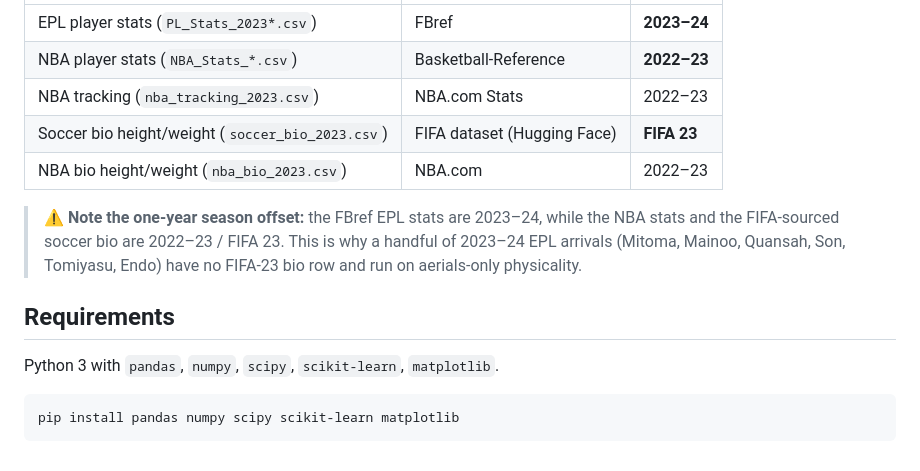
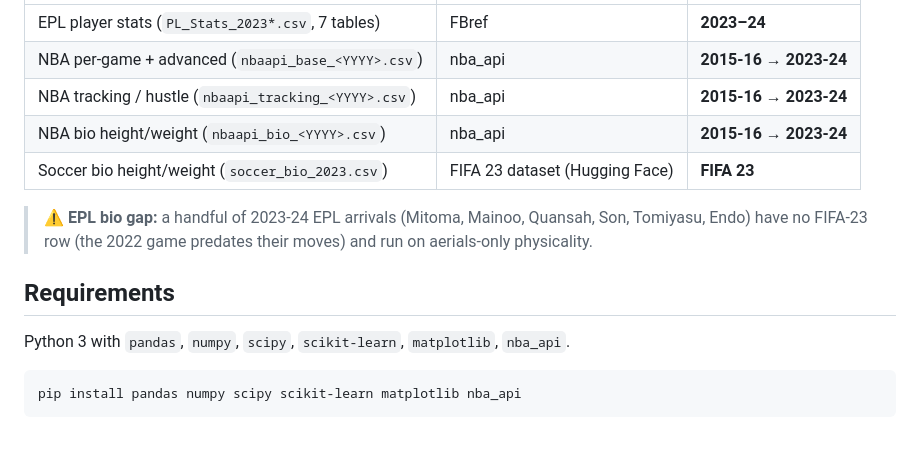
Before and after one commit to abhisaradev/nba-epl-similarity, a Markdown page: README.md, the part around one of its changes. Drawn GitHub-style.

````diff
--- a/README.md
+++ b/README.md
@@ -114,19 +189,18 @@ to redistribute. The code expects these inputs locally (all git-ignored):
 |---|---|---|
-| EPL player stats (`PL_Stats_2023*.csv`) | FBref | **2023–24** |
-| NBA player stats (`NBA_Stats_*.csv`) | Basketball-Reference | **2022–23** |
-| NBA tracking (`nba_tracking_2023.csv`) | NBA.com Stats | 2022–23 |
-| Soccer bio height/weight (`soccer_bio_2023.csv`) | FIFA dataset (Hugging Face) | **FIFA 23** |
-| NBA bio height/weight (`nba_bio_2023.csv`) | NBA.com | 2022–23 |
+| EPL player stats (`PL_Stats_2023*.csv`, 7 tables) | FBref | **2023–24** |
+| NBA per-game + advanced (`nbaapi_base_<YYYY>.csv`) | nba_api | **2015-16 → 2023-24** |
+| NBA tracking / hustle (`nbaapi_tracking_<YYYY>.csv`) | nba_api | **2015-16 → 2023-24** |
+| NBA bio height/weight (`nbaapi_bio_<YYYY>.csv`) | nba_api | **2015-16 → 2023-24** |
+| Soccer bio height/weight (`soccer_bio_2023.csv`) | FIFA 23 dataset (Hugging Face) | **FIFA 23** |
 
-> ⚠️ **Note the one-year season offset:** the FBref EPL stats are 2023–24, while
-> the NBA stats and the FIFA-sourced soccer bio are 2022–23 / FIFA 23. This is why
-> a handful of 2023–24 EPL arrivals (Mitoma, Mainoo, Quansah, Son, Tomiyasu, Endo)
-> have no FIFA-23 bio row and run on aerials-only physicality.
+> ⚠️ **EPL bio gap:** a handful of 2023-24 EPL arrivals (Mitoma, Mainoo, Quansah,
+> Son, Tomiyasu, Endo) have no FIFA-23 row (the 2022 game predates their moves) and
+> run on aerials-only physicality.
 
 ## Requirements
 
-Python 3 with `pandas`, `numpy`, `scipy`, `scikit-learn`, `matplotlib`.
+Python 3 with `pandas`, `numpy`, `scipy`, `scikit-learn`, `matplotlib`, `nba_api`.
 
 ```
-pip install pandas numpy scipy scikit-learn matplotlib
+pip install pandas numpy scipy scikit-learn matplotlib nba_api
 ```
````
Also changed, not shown: other parts of README.md (+77 -2 lines), PROJECT_FILES.md (added, +208 -0 lines), examples/nba_archetype_drift.png (added), examples/nba_era_trends.png (added), 11 other files.
